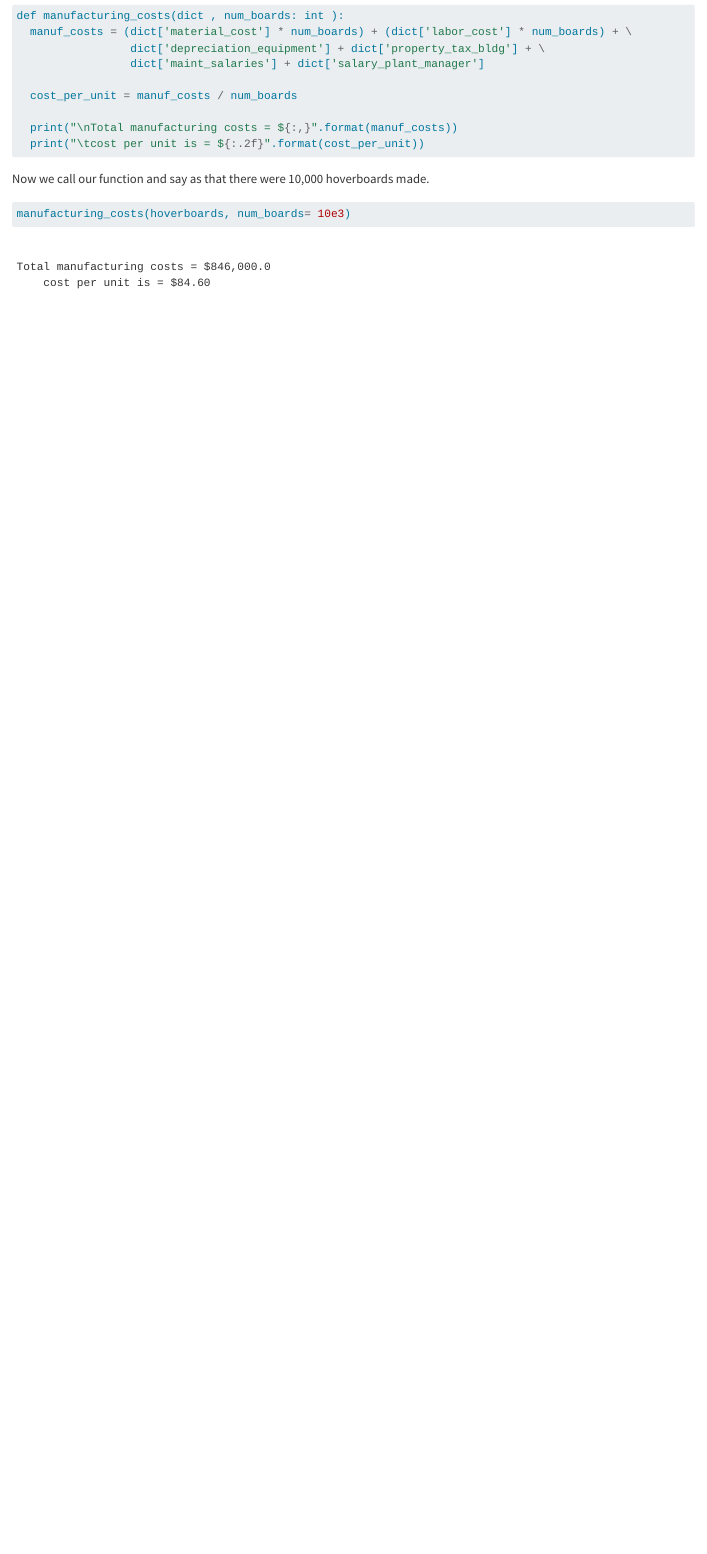
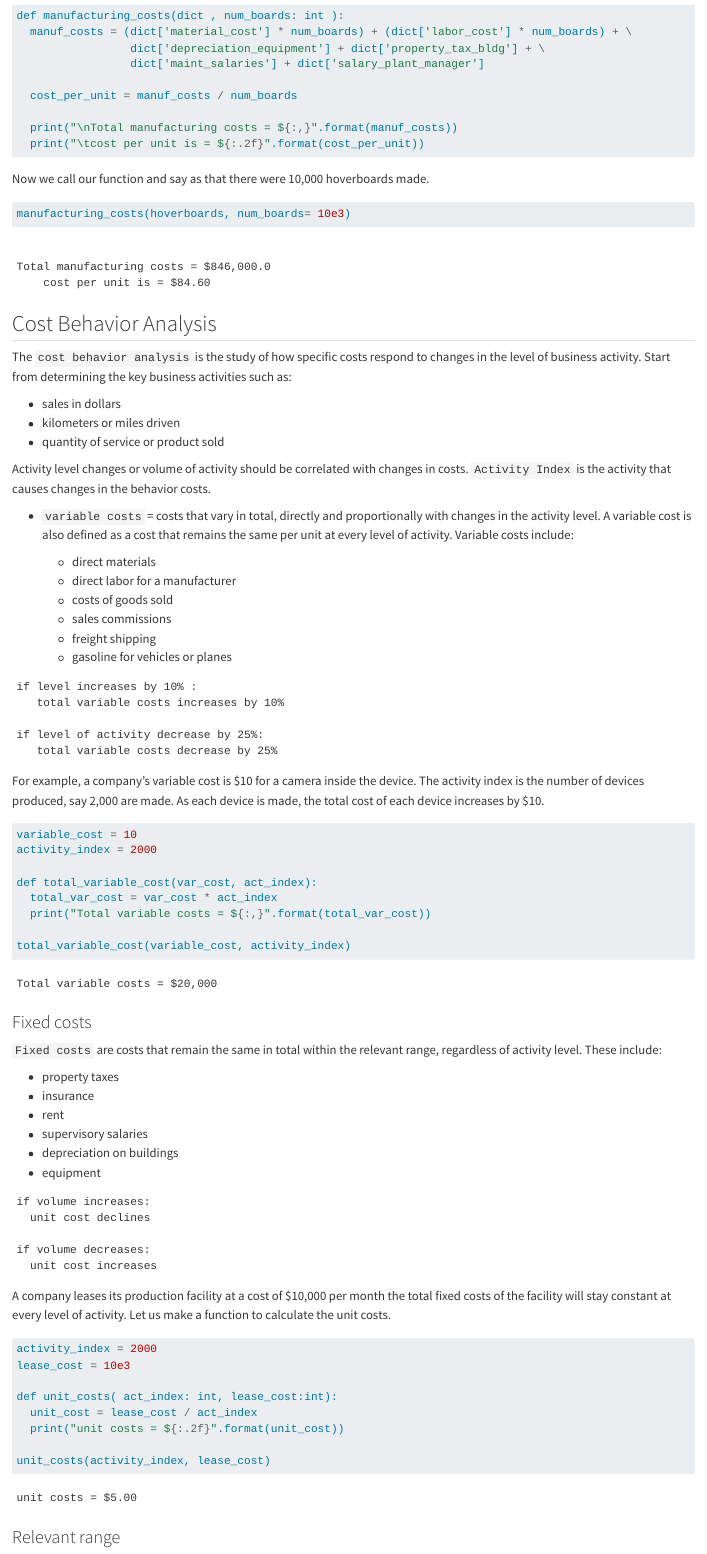
Before and after one commit to PythonCoderUnicorn/FinancialAccountingPy, a Quarto document (AccountingPyBook/chapter1.qmd): the page in a window 1100 px wide, from 1610 px down. Rendered offline with R 4.5, knitr and Pandoc in place of Quarto, with nearby package versions.

Commit message:
cost analysis

````diff
--- a/AccountingPyBook/chapter1.qmd
+++ b/AccountingPyBook/chapter1.qmd
@@ -94,3 +94,91 @@ Now we call our function and say as that there were 10,000 hoverboards made.
 ```{python}
 manufacturing_costs(hoverboards, num_boards= 10e3)
 ```
+
+
+## Cost Behavior Analysis
+
+The `cost behavior analysis` is the study of how specific costs respond to changes in the level of business activity.
+Start from determining the key business activities such as:
+
+- sales in dollars
+- kilometers or miles driven
+- quantity of service or product sold
+
+Activity level changes or volume of activity should be correlated with changes in costs.
+`Activity Index` is the activity that causes changes in the behavior costs.
+
+- `variable costs` = costs that vary in total, directly and proportionally with changes in the activity level.
+A variable cost is also defined as a cost that remains the same per unit at every level of activity.
+Variable costs include:
+
+  - direct materials
+  - direct labor for a manufacturer
+  - costs of goods sold
+  - sales commissions
+  - freight shipping
+  - gasoline for vehicles or planes
+
+
+```{}
+if level increases by 10% :
+   total variable costs increases by 10%
+
+if level of activity decrease by 25%:
+   total variable costs decrease by 25%
+```
+
+
+For example, a company's variable cost is $10 for a camera inside the device.
+The activity index is the number of devices produced, say 2,000 are made.
+As each device is made, the total cost of each device increases by $10.
+
+```{python}
+variable_cost = 10
+activity_index = 2000
+
+def total_variable_cost(var_cost, act_index):
+  total_var_cost = var_cost * act_index
+  print("Total variable costs = ${:,}".format(total_var_cost))
+
+total_variable_cost(variable_cost, activity_index)
+```
+
+
+### Fixed costs
+
+`Fixed costs` are costs that remain the same in total within the relevant range, regardless of activity level. These include:
+
+- property taxes
+- insurance
+- rent
+- supervisory salaries
+- depreciation on buildings
+- equipment
+
+
+```{}
+if volume increases:
+  unit cost declines
+
+if volume decreases:
+  unit cost increases
+```
+
+A company leases its production facility at a cost of $10,000 per month
+the total fixed costs of the facility will stay constant at every level of activity.
+Let us make a function to calculate the unit costs.
+
+```{python}
+activity_index = 2000
+lease_cost = 10e3
+
+def unit_costs( act_index: int, lease_cost:int):
+  unit_cost = lease_cost / act_index
+  print("unit costs = ${:.2f}".format(unit_cost))
+
+unit_costs(activity_index, lease_cost)
+```
+
+
+### Relevant range
````
Also changed, not shown: AccountingPyBook/docs/search.json, 1 other file.
